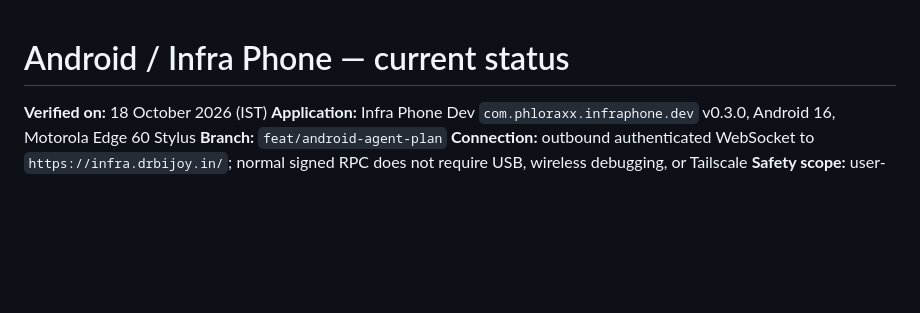
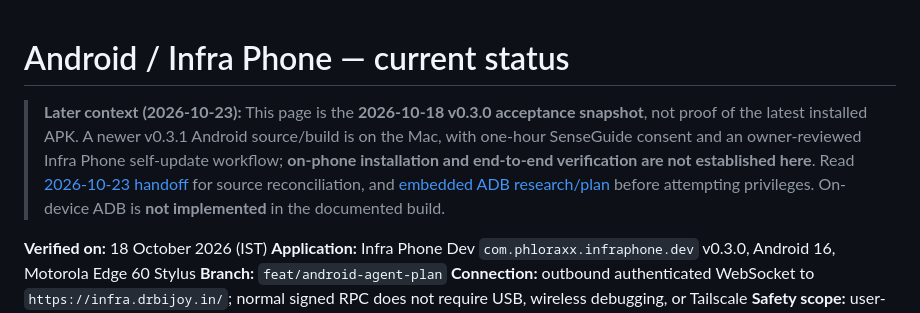
Before and after one commit to Phloraxx/infra-mcp, a Markdown page: docs/ANDROID_CURRENT_STATUS.md, the part around the change. Drawn GitHub-style; blank space fills up the shorter version.

Commit message:
docs(android): clarify dated v0.3 baseline and v0.3.1 pending status

```diff
--- a/docs/ANDROID_CURRENT_STATUS.md
+++ b/docs/ANDROID_CURRENT_STATUS.md
@@ -1,4 +1,6 @@
 # Android / Infra Phone — current status
+
+> **Later context (2026-10-23):** This page is the **2026-10-18 v0.3.0 acceptance snapshot**, not proof of the latest installed APK. A newer v0.3.1 Android source/build is on the Mac, with one-hour SenseGuide consent and an owner-reviewed Infra Phone self-update workflow; **on-phone installation and end-to-end verification are not established here**. Read [2026-10-23 handoff](ANDROID_HANDOFF_2026-10-23.md) for source reconciliation, and [embedded ADB research/plan](ANDROID_ADB_RESEARCH_AND_PLAN.md) before attempting privileges. On-device ADB is **not implemented** in the documented build.
 
 **Verified on:** 18 October 2026 (IST)
 **Application:** Infra Phone Dev `com.phloraxx.infraphone.dev` v0.3.0, Android 16, Motorola Edge 60 Stylus
```
